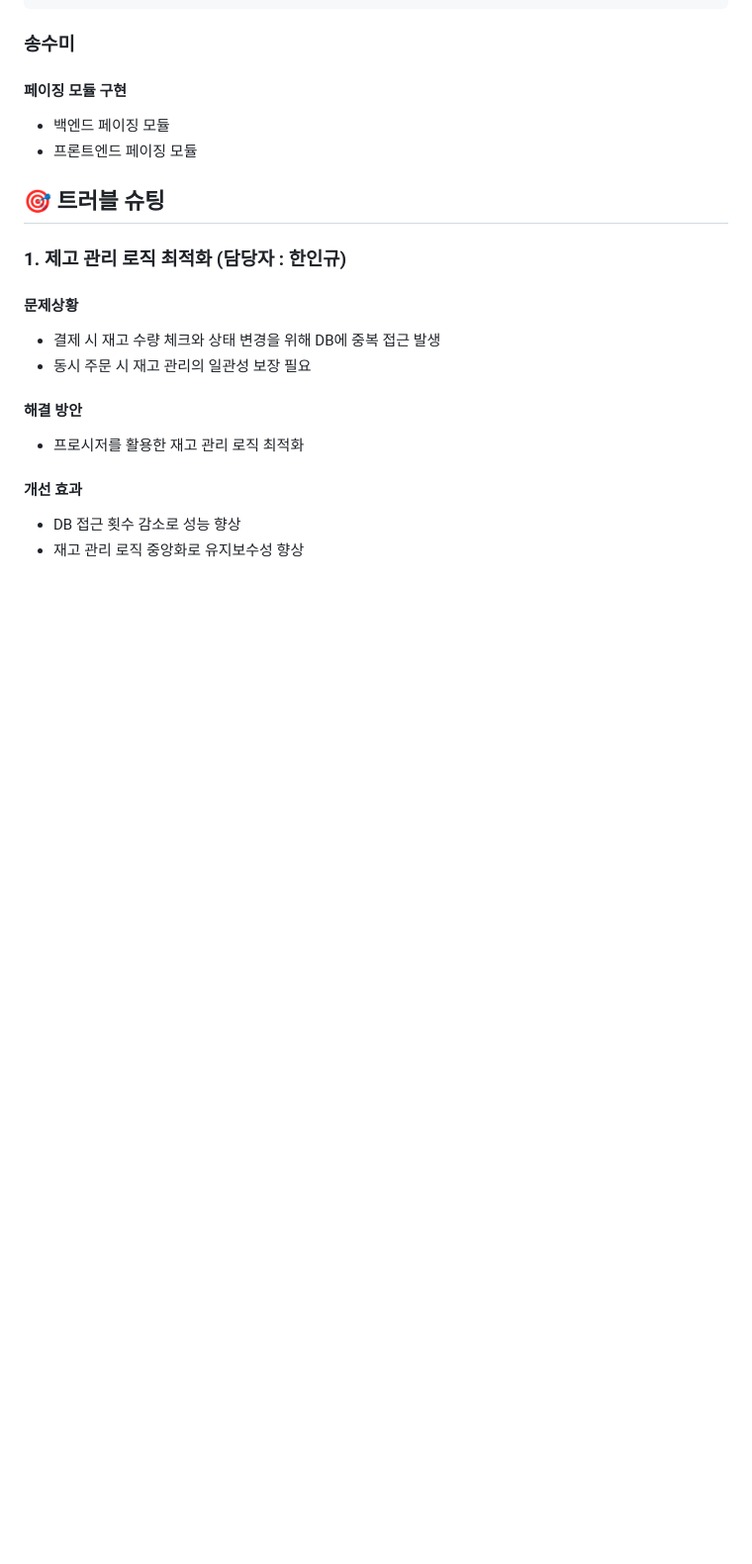
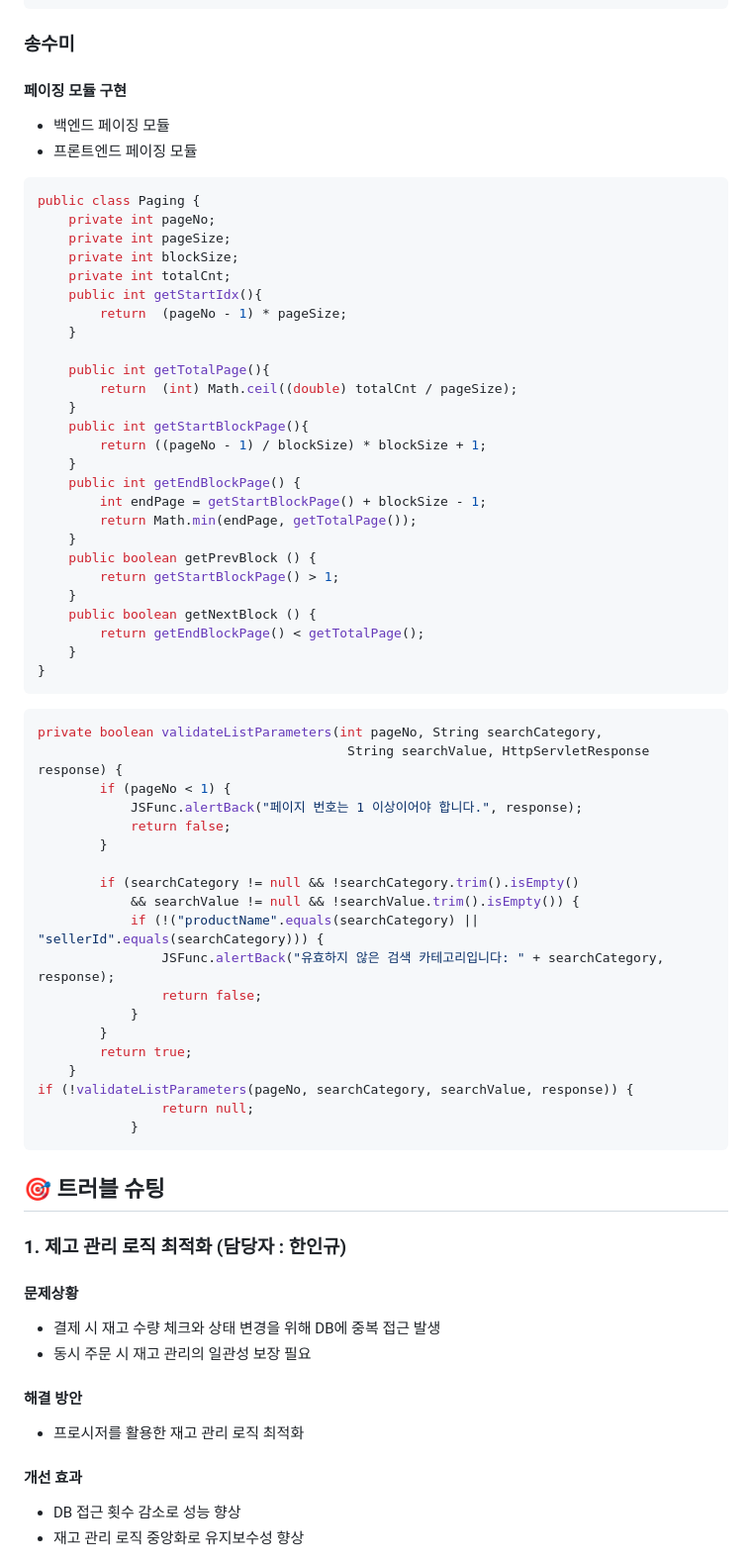
Before and after one commit to eduSecond/eduSecond, a Markdown page: README.md, the part around the change. Shown at 99% size. GitHub-like rendering; blank space fills up the shorter version.

Commit message:
Update README.md
송수미 코드 추가

````diff
--- a/README.md
+++ b/README.md
@@ -322,6 +322,56 @@ function sendMessage() {
 #### 페이징 모듈 구현
 - 백엔드 페이징 모듈
 - 프론트엔드 페이징 모듈
+```java
+public class Paging {
+    private int pageNo;
+    private int pageSize;
+    private int blockSize;
+    private int totalCnt;
+    public int getStartIdx(){
+        return  (pageNo - 1) * pageSize;
+    }
+
+    public int getTotalPage(){
+        return  (int) Math.ceil((double) totalCnt / pageSize);
+    }
+    public int getStartBlockPage(){
+        return ((pageNo - 1) / blockSize) * blockSize + 1;
+    }
+    public int getEndBlockPage() {
+        int endPage = getStartBlockPage() + blockSize - 1;
+        return Math.min(endPage, getTotalPage());
+    }
+    public boolean getPrevBlock () {
+        return getStartBlockPage() > 1;
+    }
+    public boolean getNextBlock () {
+        return getEndBlockPage() < getTotalPage();
+    }
+}
+```
+```java
+private boolean validateListParameters(int pageNo, String searchCategory,
+                                        String searchValue, HttpServletResponse response) {
+        if (pageNo < 1) {
+            JSFunc.alertBack("페이지 번호는 1 이상이어야 합니다.", response);
+            return false;
+        }
+
+        if (searchCategory != null && !searchCategory.trim().isEmpty()
+            && searchValue != null && !searchValue.trim().isEmpty()) {
+            if (!("productName".equals(searchCategory) || "sellerId".equals(searchCategory))) {
+                JSFunc.alertBack("유효하지 않은 검색 카테고리입니다: " + searchCategory, response);
+                return false;
+            }
+        }
+        return true;
+    }
+if (!validateListParameters(pageNo, searchCategory, searchValue, response)) {
+                return null;
+            }
+```
+
 
 ## 🎯 트러블 슈팅
 
````
